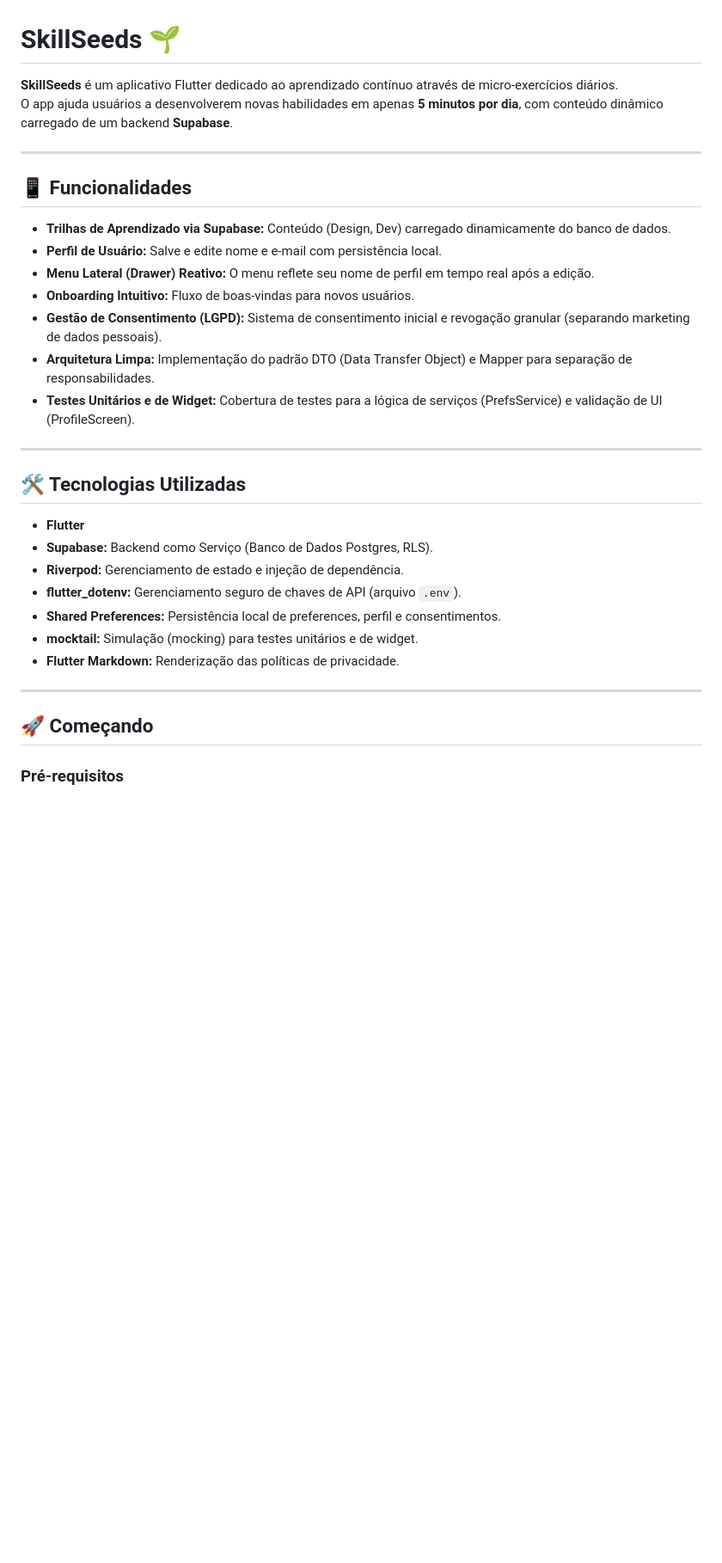
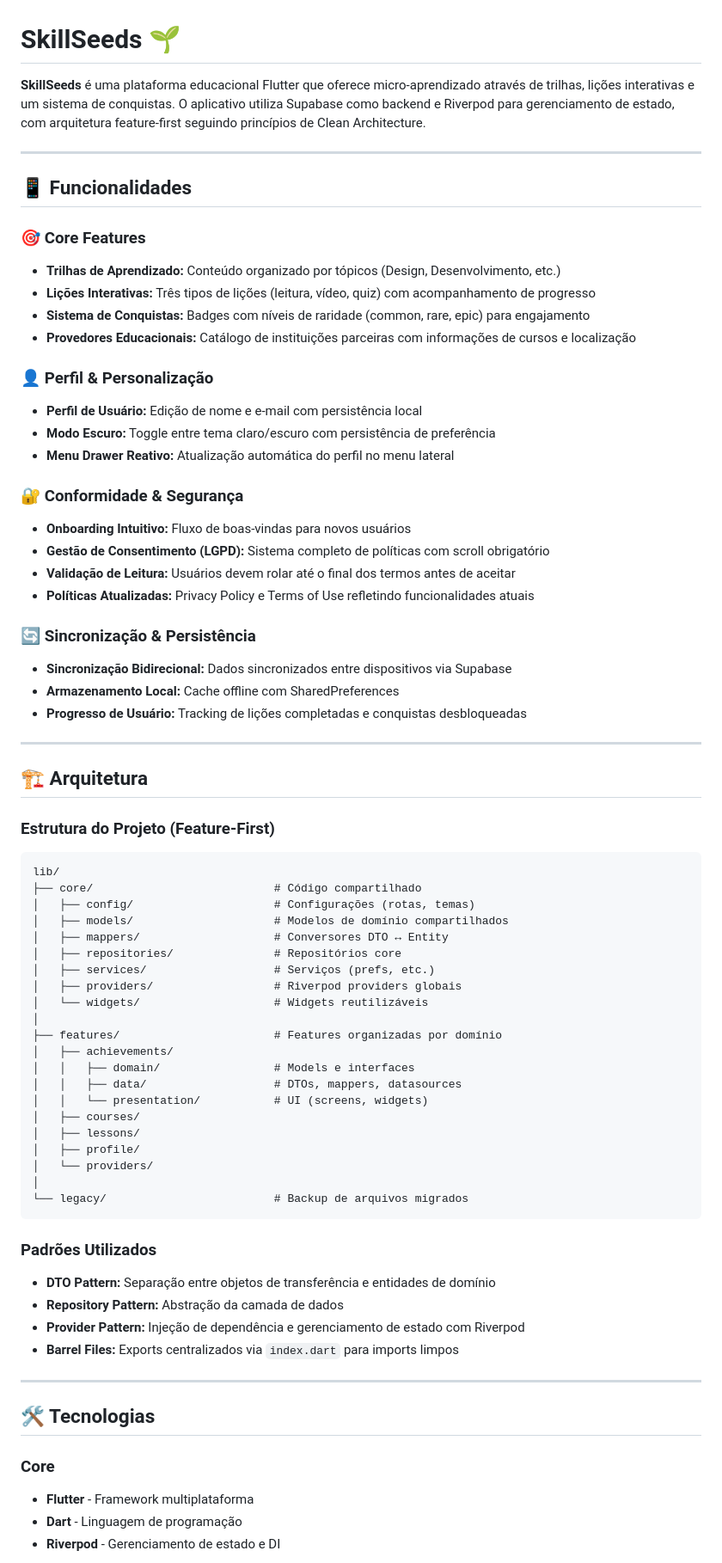
Before and after one commit to gKolben/SkillSeeds, a Markdown page: README.md, the part around one of its changes. Shown at 86% size. GitHub-like rendering; blank space fills up the shorter version.

Commit message:
docs: update README to reflect current project state and architecture

````diff
--- a/README.md
+++ b/README.md
@@ -1,35 +1,74 @@
 # SkillSeeds 🌱
 
-**SkillSeeds** é um aplicativo Flutter dedicado ao aprendizado contínuo através de micro-exercícios diários.
-O app ajuda usuários a desenvolverem novas habilidades em apenas **5 minutos por dia**, com conteúdo dinâmico carregado de um backend **Supabase**.
+**SkillSeeds** é uma plataforma educacional Flutter que oferece micro-aprendizado através de trilhas, lições interativas e um sistema de conquistas. O aplicativo utiliza Supabase como backend e Riverpod para gerenciamento de estado, com arquitetura feature-first seguindo princípios de Clean Architecture.
 
 ---
 
 ## 📱 Funcionalidades
 
-- **Trilhas de Aprendizado via Supabase:** Conteúdo (Design, Dev) carregado dinamicamente do banco de dados.
-- **Perfil de Usuário:** Salve e edite nome e e-mail com persistência local.
-- **Menu Lateral (Drawer) Reativo:** O menu reflete seu nome de perfil em tempo real após a edição.
-- **Onboarding Intuitivo:** Fluxo de boas-vindas para novos usuários.
-- **Gestão de Consentimento (LGPD):** Sistema de consentimento inicial e revogação granular (separando marketing de dados pessoais).
-- **Arquitetura Limpa:** Implementação do padrão DTO (Data Transfer Object) e Mapper para separação de responsabilidades.
-- **Testes Unitários e de Widget:** Cobertura de testes para a lógica de serviços (PrefsService) e validação de UI (ProfileScreen).
+### 🎯 Core Features
+- **Trilhas de Aprendizado:** Conteúdo organizado por tópicos (Design, Desenvolvimento, etc.)
+- **Lições Interativas:** Três tipos de lições (leitura, vídeo, quiz) com acompanhamento de progresso
+- **Sistema de Conquistas:** Badges com níveis de raridade (common, rare, epic) para engajamento
+- **Provedores Educacionais:** Catálogo de instituições parceiras com informações de cursos e localização
+
+### 👤 Perfil & Personalização
+- **Perfil de Usuário:** Edição de nome e e-mail com persistência local
+- **Modo Escuro:** Toggle entre tema claro/escuro com persistência de preferência
+- **Menu Drawer Reativo:** Atualização automática do perfil no menu lateral
+
+### 🔐 Conformidade & Segurança
+- **Onboarding Intuitivo:** Fluxo de boas-vindas para novos usuários
+- **Gestão de Consentimento (LGPD):** Sistema completo de políticas com scroll obrigatório
+- **Validação de Leitura:** Usuários devem rolar até o final dos termos antes de aceitar
+- **Políticas Atualizadas:** Privacy Policy e Terms of Use refletindo funcionalidades atuais
+
+### 🔄 Sincronização & Persistência
+- **Sincronização Bidirecional:** Dados sincronizados entre dispositivos via Supabase
+- **Armazenamento Local:** Cache offline com SharedPreferences
+- **Progresso de Usuário:** Tracking de lições completadas e conquistas desbloqueadas
 
 ---
 
-## 🛠️ Tecnologias Utilizadas
+## 🏗️ Arquitetura
 
-- **Flutter**
-- **Supabase:** Backend como Serviço (Banco de Dados Postgres, RLS).
-- **Riverpod:** Gerenciamento de estado e injeção de dependência.
-- **flutter_dotenv:** Gerenciamento seguro de chaves de API (arquivo `.env`).
-- **Shared Preferences:** Persistência local de preferences, perfil e consentimentos.
-- **mocktail:** Simulação (mocking) para testes unitários e de widget.
-- **Flutter Markdown:** Renderização das políticas de privacidade.
+### Estrutura do Projeto (Feature-First)
+```
+lib/
+├── core/                           # Código compartilhado
+│   ├── config/                     # Configurações (rotas, temas)
+│   ├── models/                     # Modelos de domínio compartilhados
+│   ├── mappers/                    # Conversores DTO ↔ Entity
+│   ├── repositories/               # Repositórios core
+│   ├── services/                   # Serviços (prefs, etc.)
+│   ├── providers/                  # Riverpod providers globais
+│   └── widgets/                    # Widgets reutilizáveis
+│
+├── features/                       # Features organizadas por domínio
+│   ├── achievements/
+│   │   ├── domain/                 # Models e interfaces
+│   │   ├── data/                   # DTOs, mappers, datasources
+│   │   └── presentation/           # UI (screens, widgets)
+│   ├── courses/
+│   ├── lessons/
+│   ├── profile/
+│   └── providers/
+│
+└── legacy/                         # Backup de arquivos migrados
+```
+
+### Padrões Utilizados
+- **DTO Pattern:** Separação entre objetos de transferência e entidades de domínio
+- **Repository Pattern:** Abstração da camada de dados
+- **Provider Pattern:** Injeção de dependência e gerenciamento de estado com Riverpod
+- **Barrel Files:** Exports centralizados via `index.dart` para imports limpos
 
 ---
 
-## 🚀 Começando
+## 🛠️ Tecnologias
 
-### Pré-requisitos
+### Core
+- **Flutter** - Framework multiplataforma
+- **Dart** - Linguagem de programação
+- **Riverpod** - Gerenciamento de estado e DI
 
````
Also changed, not shown: other parts of README.md (+128 -85 lines).
